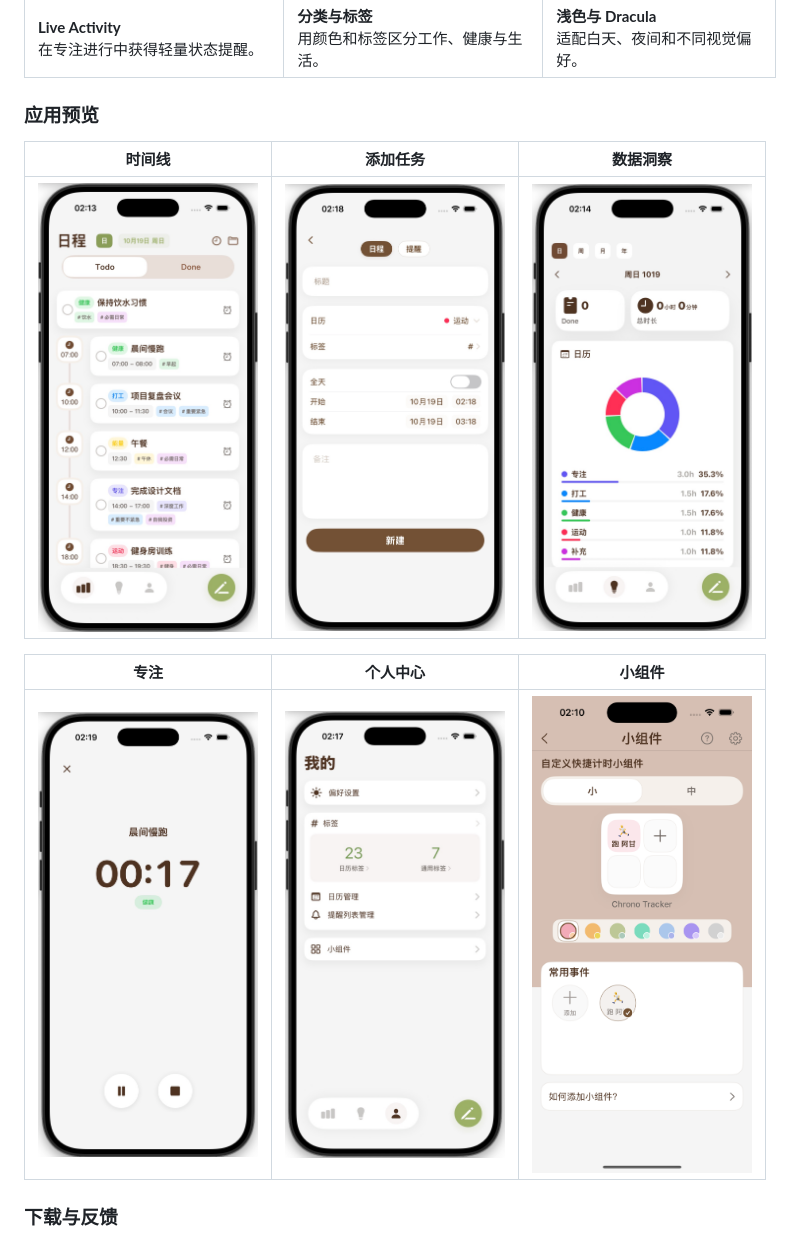
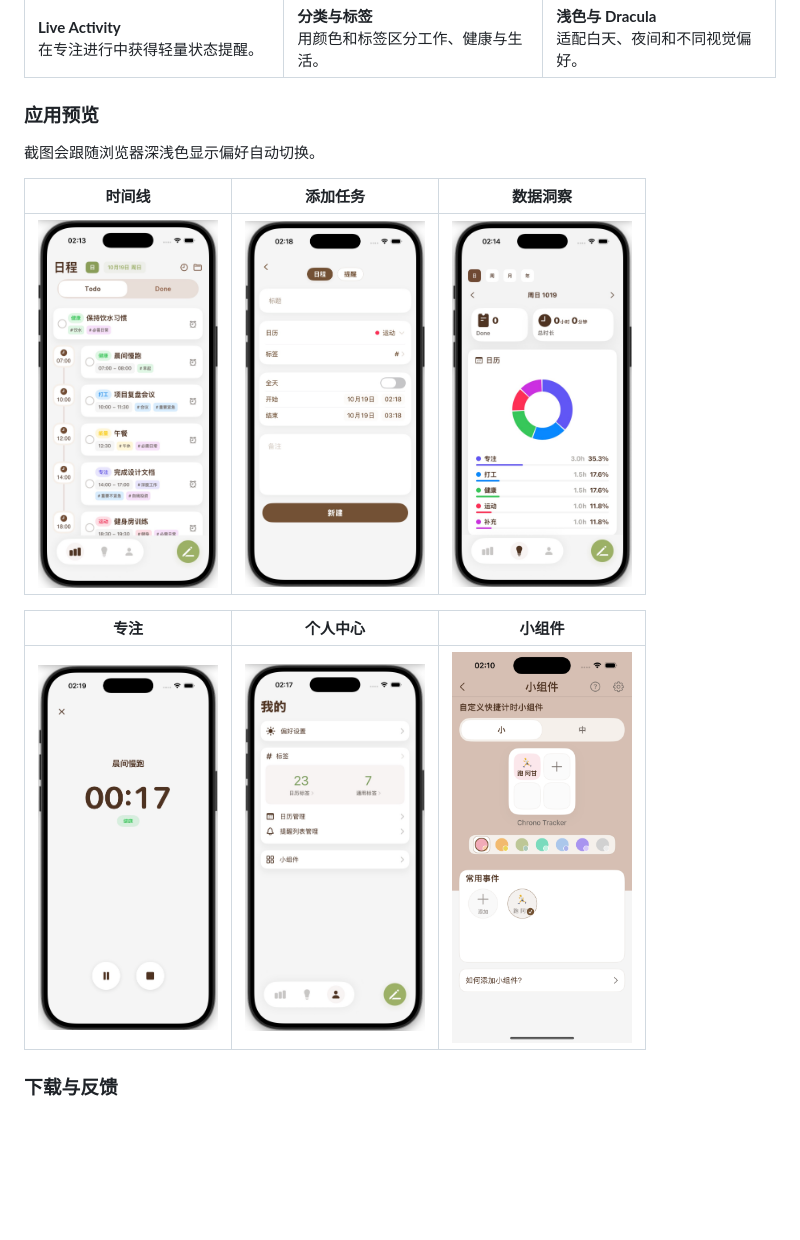
Before and after one commit to dhnihaoya/Chrono, a Markdown page: README.md, the part around one of its changes. Rendered like a GitHub page; blank space fills up the shorter version.

Commit message:
docs: update README

```diff
--- a/README.md
+++ b/README.md
@@ -80,13 +64,15 @@ Chrono 是一款面向 iPhone 的时间线任务管理应用。它把待办、
 
 ### 应用预览
 
+截图会跟随浏览器深浅色显示偏好自动切换。
+
 | 时间线 | 添加任务 | 数据洞察 |
 | --- | --- | --- |
-| <picture><source media="(prefers-color-scheme: dark)" srcset="assets/dark/zh/main.png"><img src="assets/light/zh/main.jpg" alt="Chrono 中文时间线" width="220"></picture> | <picture><source media="(prefers-color-scheme: dark)" srcset="assets/dark/zh/add_schedule.png"><img src="assets/light/zh/add_schedule.jpg" alt="Chrono 中文添加任务" width="220"></picture> | <picture><source media="(prefers-color-scheme: dark)" srcset="assets/dark/zh/insight.png"><img src="assets/light/zh/insight.jpg" alt="Chrono 中文数据洞察" width="220"></picture> |
+| <picture><source media="(prefers-color-scheme: dark)" srcset="assets/dark/zh/main.png"><img src="assets/light/zh/main.jpg" alt="Chrono 中文时间线" width="180"></picture> | <picture><source media="(prefers-color-scheme: dark)" srcset="assets/dark/zh/add_schedule.png"><img src="assets/light/zh/add_schedule.jpg" alt="Chrono 中文添加任务" width="180"></picture> | <picture><source media="(prefers-color-scheme: dark)" srcset="assets/dark/zh/insight.png"><img src="assets/light/zh/insight.jpg" alt="Chrono 中文数据洞察" width="180"></picture> |
 
 | 专注 | 个人中心 | 小组件 |
 | --- | --- | --- |
-| <picture><source media="(prefers-color-scheme: dark)" srcset="assets/dark/zh/focus.png"><img src="assets/light/zh/focus.jpg" alt="Chrono 中文专注模式" width="220"></picture> | <picture><source media="(prefers-color-scheme: dark)" srcset="assets/dark/zh/mine.png"><img src="assets/light/zh/mine.jpg" alt="Chrono 中文个人中心" width="220"></picture> | <picture><source media="(prefers-color-scheme: dark)" srcset="assets/dark/zh/widgets.png"><img src="assets/light/zh/widgets.png" alt="Chrono 中文小组件" width="220"></picture> |
+| <picture><source media="(prefers-color-scheme: dark)" srcset="assets/dark/zh/focus.png"><img src="assets/light/zh/focus.jpg" alt="Chrono 中文专注模式" width="180"></picture> | <picture><source media="(prefers-color-scheme: dark)" srcset="assets/dark/zh/mine.png"><img src="assets/light/zh/mine.jpg" alt="Chrono 中文个人中心" width="180"></picture> | <picture><source media="(prefers-color-scheme: dark)" srcset="assets/dark/zh/widgets.png"><img src="assets/light/zh/widgets.png" alt="Chrono 中文小组件" width="180"></picture> |
 
 ### 下载与反馈
 
```
Also changed, not shown: other parts of README.md (+8 -22 lines).
